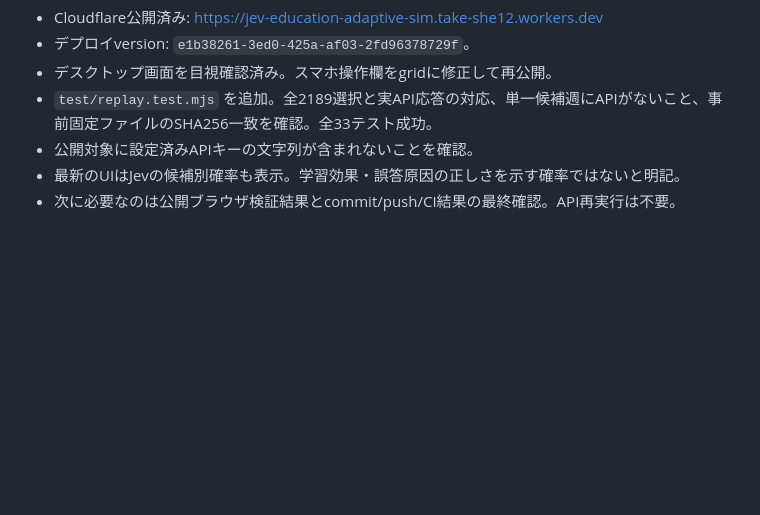
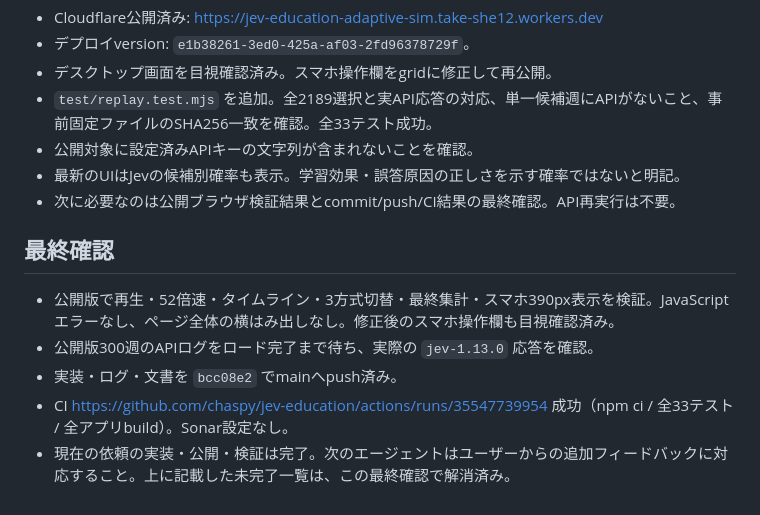
Before and after one commit to chaspy/jev-education, a Markdown page: docs/adaptive-learning-handoff.md, the part around the change. Rendered like a GitHub page; blank space fills up the shorter version.

Commit message:
docs: 適応学習デモの公開と検証結果を引き継ぎに記録

```diff
--- a/docs/adaptive-learning-handoff.md
+++ b/docs/adaptive-learning-handoff.md
@@ -104,3 +104,11 @@ npm run adaptive:deploy
 - 公開対象に設定済みAPIキーの文字列が含まれないことを確認。
 - 最新のUIはJevの候補別確率も表示。学習効果・誤答原因の正しさを示す確率ではないと明記。
 - 次に必要なのは公開ブラウザ検証結果とcommit/push/CI結果の最終確認。API再実行は不要。
+
+## 最終確認
+
+- 公開版で再生・52倍速・タイムライン・3方式切替・最終集計・スマホ390px表示を検証。JavaScriptエラーなし、ページ全体の横はみ出しなし。修正後のスマホ操作欄も目視確認済み。
+- 公開版300週のAPIログをロード完了まで待ち、実際の `jev-1.13.0` 応答を確認。
+- 実装・ログ・文書を `bcc08e2` でmainへpush済み。
+- CI https://github.com/chaspy/jev-education/actions/runs/35547739954 成功（npm ci / 全33テスト / 全アプリbuild）。Sonar設定なし。
+- 現在の依頼の実装・公開・検証は完了。次のエージェントはユーザーからの追加フィードバックに対応すること。上に記載した未完了一覧は、この最終確認で解消済み。
```
